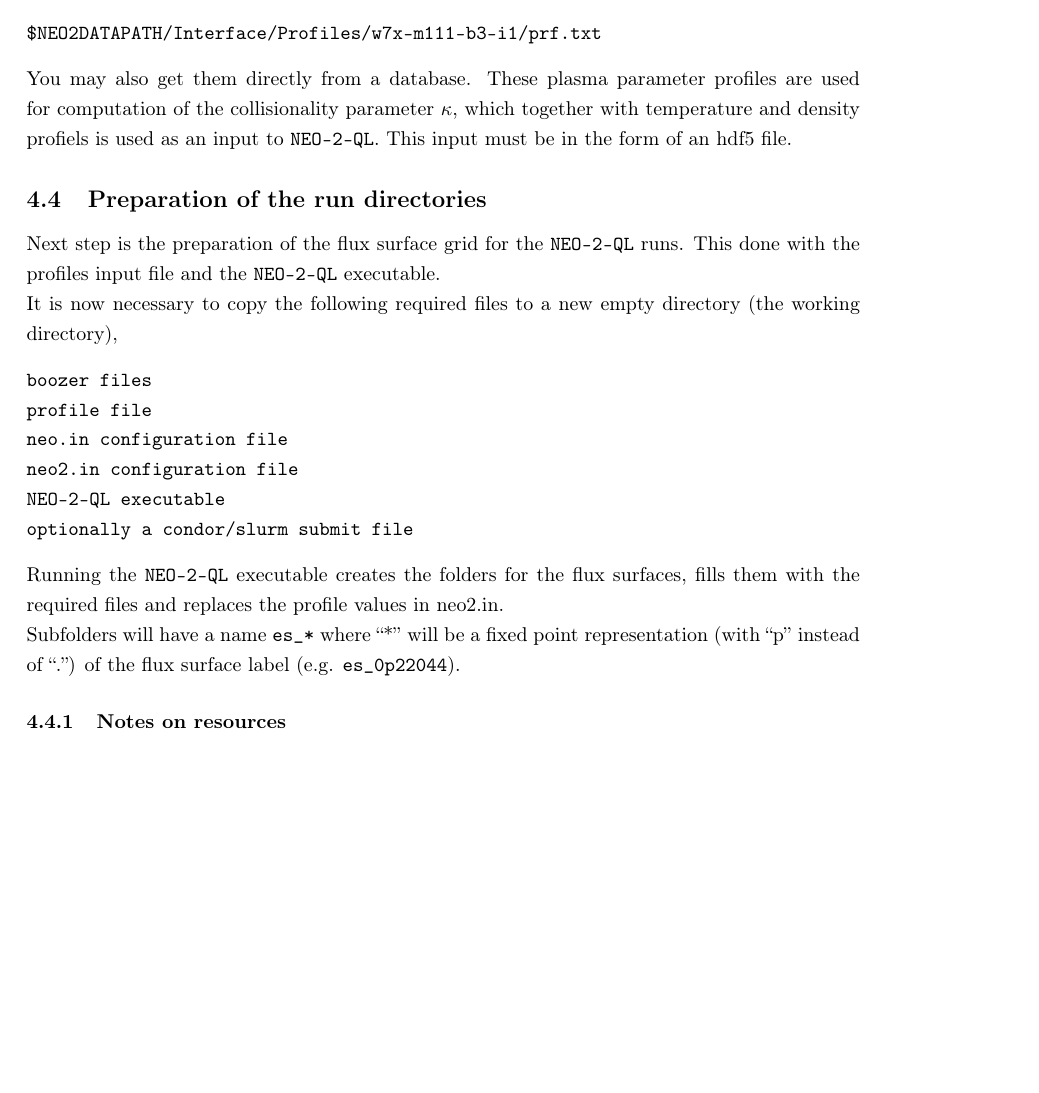
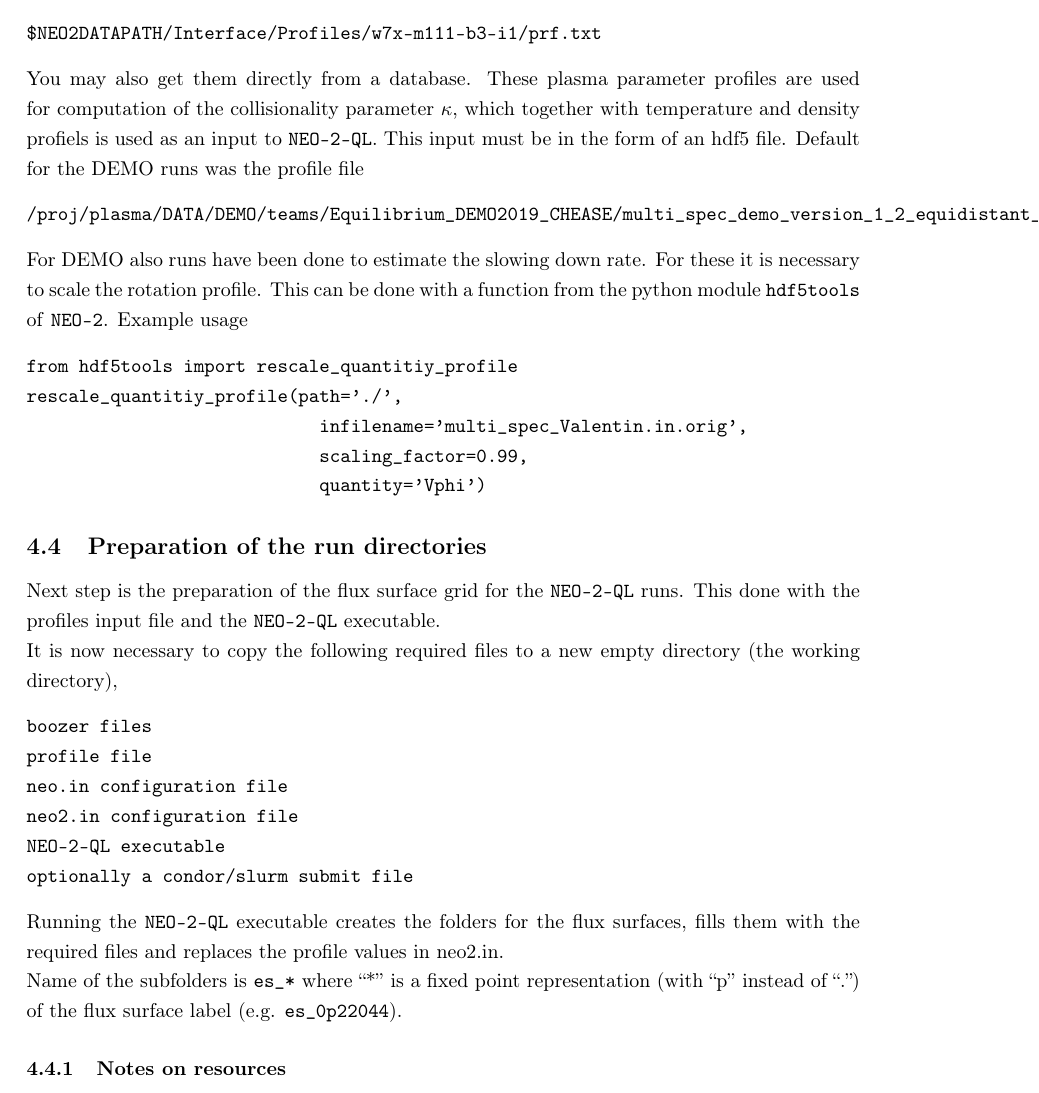
Before and after one commit to itpplasma/NEO-2, a LaTeX document (DOC/Extra-Documents/neo-2-ql-demo_runs.tex): part of page 7 of 8, cut so that both start at the same text, the shorter picture padded with empty space. Compiled offline with pdfLaTeX.

Commit message:
Update/improvement of demo runs document.
Add section on how to change scale a value from the profile file, with
example of rotation for estimating slowing down rate.

```diff
--- a/DOC/Extra-Documents/neo-2-ql-demo_runs.tex
+++ b/DOC/Extra-Documents/neo-2-ql-demo_runs.tex
@@ -421,7 +421,23 @@ These
 plasma parameter profiles are used for computation of the collisionality
 parameter $\kappa$, which together with temperature and density profiels
 is used as an input to \vv{NEO-2-QL}.
-This input must be in the form of an hdf5 file.
+This input must be in the form of an hdf5 file. Default for the DEMO
+runs was the profile file
+\begin{verbatim}
+/proj/plasma/DATA/DEMO/teams/Equilibrium_DEMO2019_CHEASE/multi_spec_demo_version_1_2_equidistant_s.in
+\end{verbatim}
+
+For DEMO also runs have been done to estimate the slowing down rate. For
+these it is necessary to scale the rotation profile. This can be done
+with a function from the python module \vv{hdf5tools} of \vv{NEO-2}.
+Example usage
+\begin{verbatim}
+from hdf5tools import rescale_quantitiy_profile
+rescale_quantitiy_profile(path='./',
+                            infilename='multi_spec_Valentin.in.orig',
+                            scaling_factor=0.99,
+                            quantity='Vphi')
+\end{verbatim}
 
 % ----------------------------------------------------------------------
 \subsection{Preparation of the run directories\label{running_preparation_directories}}
@@ -444,7 +460,7 @@ Running the \vv{NEO-2-QL} executable creates the folders for the flux
 surfaces, fills them with the required files and replaces the profile
 values in neo2.in.
 
-Subfolders will have a name \vv{es_*} where ``*'' will be a fixed point
+Name of the subfolders is \vv{es_*} where ``*'' is a fixed point
 representation (with ``p'' instead of ``.'') of the flux surface label
 (e.g. \vv{es_0p22044}).
 
```
